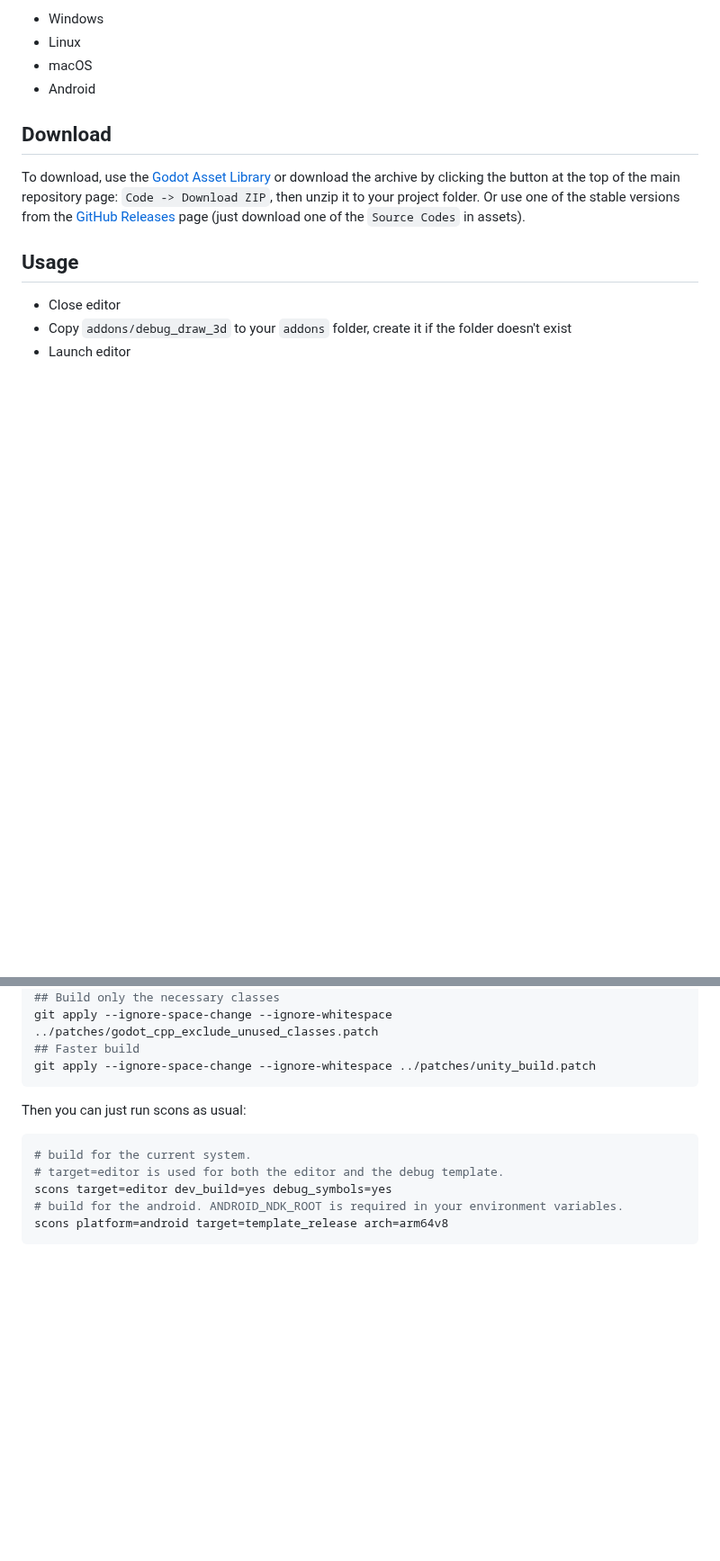
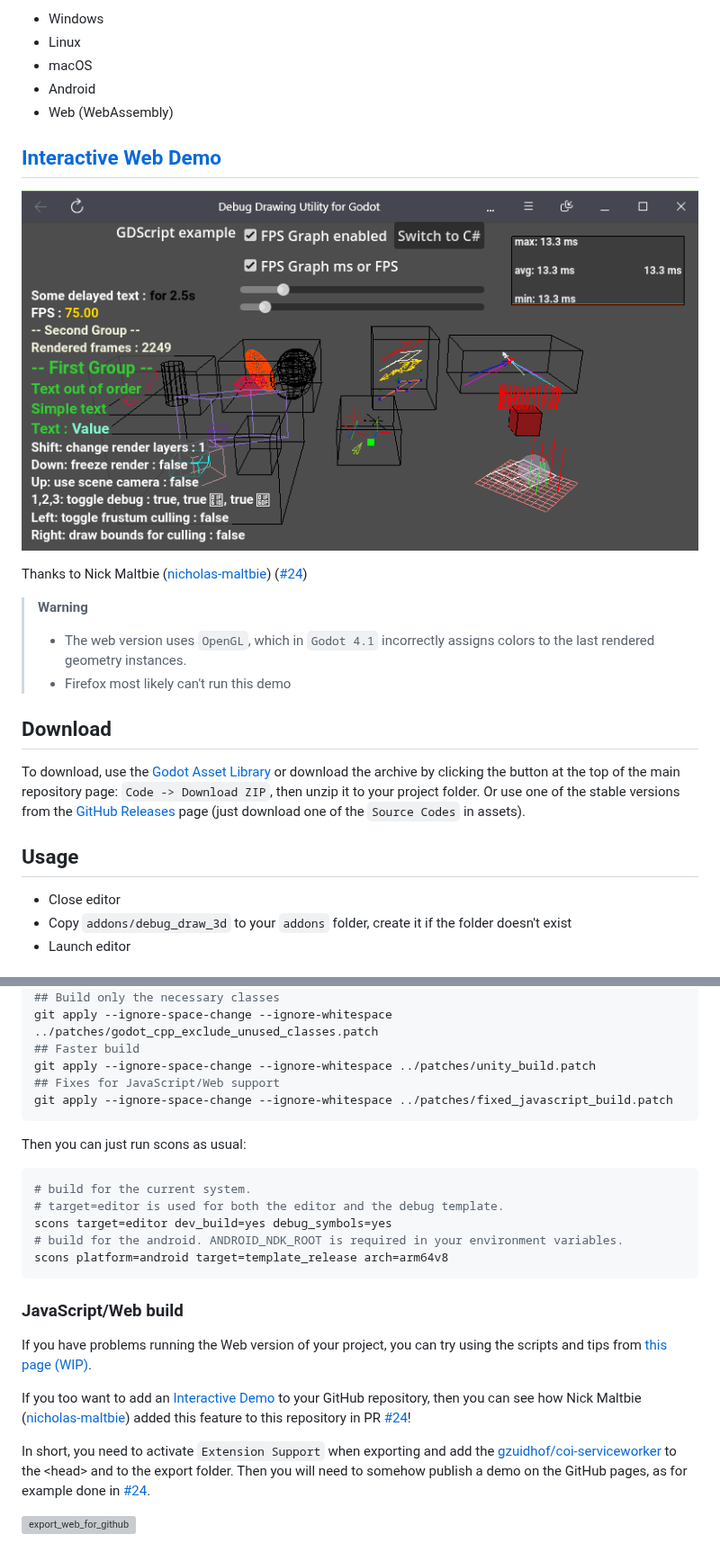
Before and after one commit to DmitriySalnikov/godot_debug_draw_3d, a Markdown page: addons/debug_draw_3d/README.md, 2 parts joined by grey strips. Shown at 90% size. Rendered like a GitHub page; pictures changed too: images/screenshot_web.png (added); blank space fills up the shorter version; grey boxes are pictures that could not be loaded.

Commit message:
Updated README to show web support

````diff
--- a/addons/debug_draw_3d/README.md
+++ b/addons/debug_draw_3d/README.md
@@ -52,6 +52,18 @@ Precompiled for:
 * Linux
 * macOS
 * Android
+* Web (WebAssembly)
+
+## [Interactive Web Demo](https://dmitriysalnikov.github.io/godot_debug_draw_3d/)
+
+[![screenshot_web](/images/screenshot_web.png)](https://dmitriysalnikov.github.io/godot_debug_draw_3d/)
+
+Thanks to Nick Maltbie ([nicholas-maltbie](https://github.com/nicholas-maltbie)) ([#24](https://github.com/DmitriySalnikov/godot_debug_draw_3d/pull/24))
+
+> **Warning**
+>
+> * The web version uses `OpenGL`, which in `Godot 4.1` incorrectly assigns colors to the last rendered geometry instances.
+> * Firefox most likely can't run this demo
 
 ## Download
 
@@ -170,6 +184,8 @@ git apply --ignore-space-change --ignore-whitespace ../patches/1165.patch
 git apply --ignore-space-change --ignore-whitespace ../patches/godot_cpp_exclude_unused_classes.patch
 ## Faster build
 git apply --ignore-space-change --ignore-whitespace ../patches/unity_build.patch
+## Fixes for JavaScript/Web support
+git apply --ignore-space-change --ignore-whitespace ../patches/fixed_javascript_build.patch
 ```
 
 Then you can just run scons as usual:
@@ -181,3 +197,13 @@ scons target=editor dev_build=yes debug_symbols=yes
 # build for the android. ANDROID_NDK_ROOT is required in your environment variables.
 scons platform=android target=template_release arch=arm64v8
 ```
+
+### JavaScript/Web build
+
+If you have problems running the Web version of your project, you can try using the scripts and tips from [this page (WIP)](https://gist.github.com/DmitriySalnikov).
+
+If you too want to add an [Interactive Demo](https://dmitriysalnikov.github.io/godot_debug_draw_3d/) to your GitHub repository, then you can see how Nick Maltbie ([nicholas-maltbie](https://github.com/nicholas-maltbie)) added this feature to this repository in PR [#24](https://github.com/DmitriySalnikov/godot_debug_draw_3d/pull/24)!
+
+In short, you need to activate `Extension Support` when exporting and add the [gzuidhof/coi-serviceworker](https://github.com/gzuidhof/coi-serviceworker) to the \<head\> and to the export folder. Then you will need to somehow publish a demo on the GitHub pages, as for example done in [#24](https://github.com/DmitriySalnikov/godot_debug_draw_3d/pull/24/files#diff-46a620e221376649fe75b0aaf2f607fee47f0d47db1d37bc08bb4a5f11b1af98).
+
+![export_web_for_github](images/export_web_for_github.png)
````
Also changed, not shown: other parts of addons/debug_draw_3d/README.md (+3 -1 lines), images/export_web_for_github.png (added).
